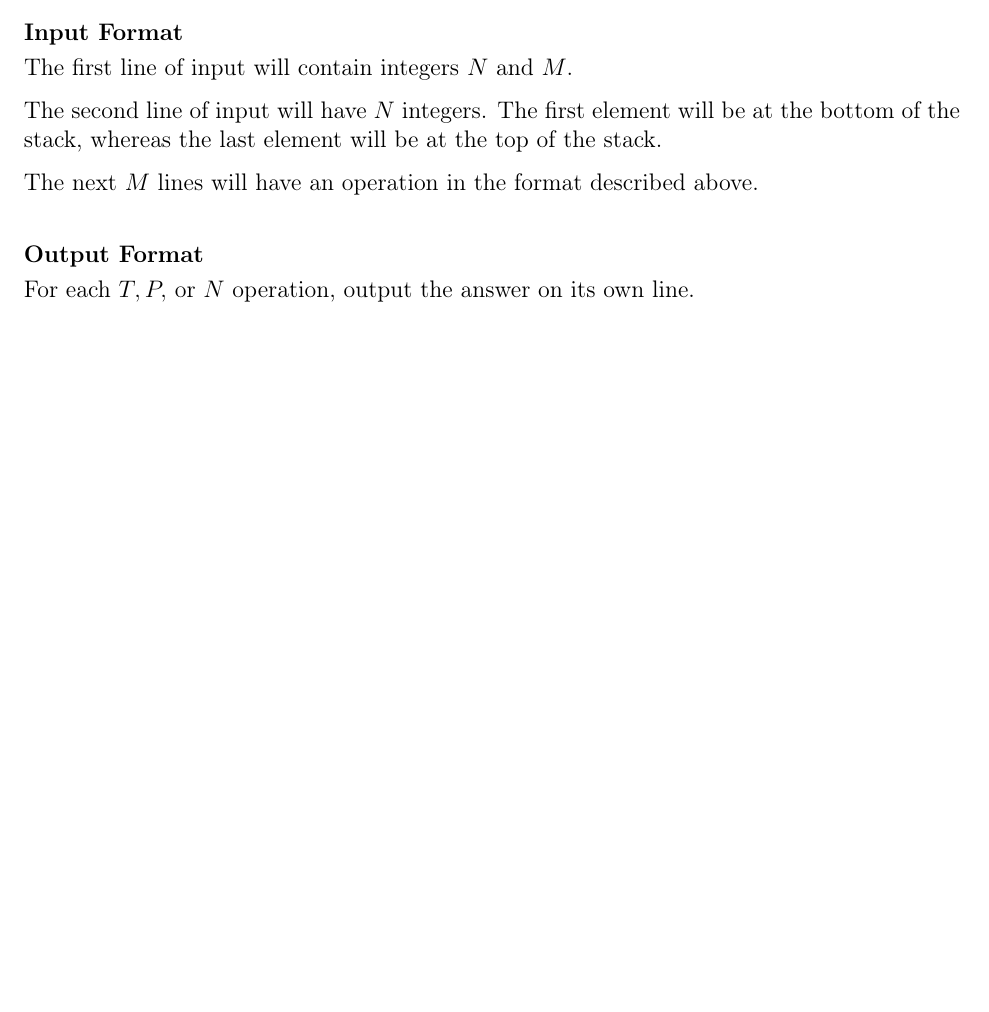
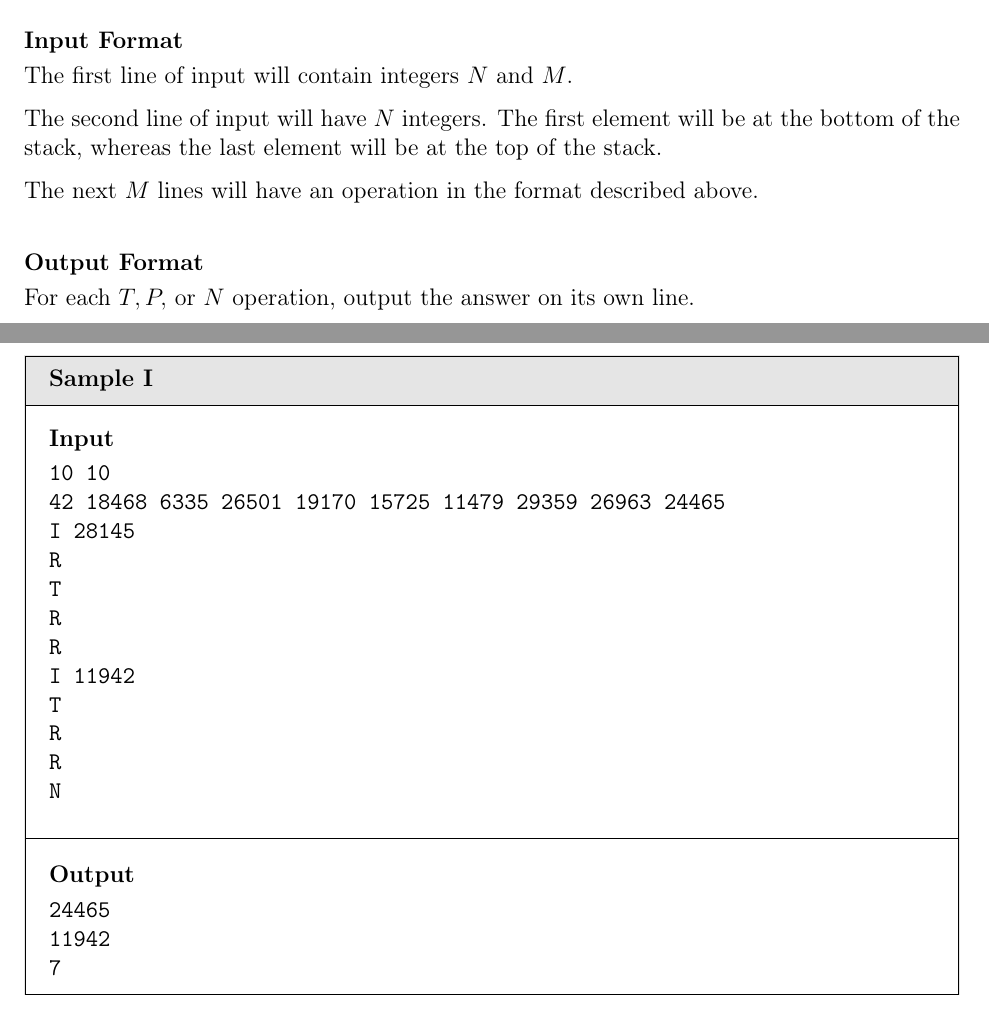
Before and after one commit to Joon7891/Computer-Science-Club-2018-2019, a LaTeX document (Stephen Lewis S.S. Online Judge/Data Structures Practice/Problem Statements/stacks-practice.tex): part of the page before the commit and two parts of pages 1 and 2 of 2 after it, the two joined at a grey line, cut so that both start at the same text, the shorter picture padded with empty space. Compiled offline with pdfLaTeX.

Commit message:
Updates from ShareLaTeX

```diff
--- a/Stephen Lewis S.S. Online Judge/Data Structures Practice/Problem Statements/stacks-practice.tex
+++ b/Stephen Lewis S.S. Online Judge/Data Structures Practice/Problem Statements/stacks-practice.tex
@@ -33,4 +33,28 @@ The next $M$ lines will have an operation in the format described above.
 \outputformat
 For each $T, P,$ or $N$ operation, output the answer on its own line.
 
+\newpage
+
+\addsample
+{
+    10 10 \\
+    42 18468 6335 26501 19170 15725 11479 29359 26963 24465 \\
+    I 28145 \\
+    R \\
+    T \\
+    R \\
+    R \\
+    I 11942 \\
+    T \\
+    R \\
+    R \\
+    N
+}
+{
+    24465 \\
+    11942 \\
+    7
+}
+
+
 \end{document}
```
Also changed, not shown: Stephen Lewis S.S. Online Judge/Data Structures Practice/Problem Statements/stacks-practice.tex (6 more changed lines).
